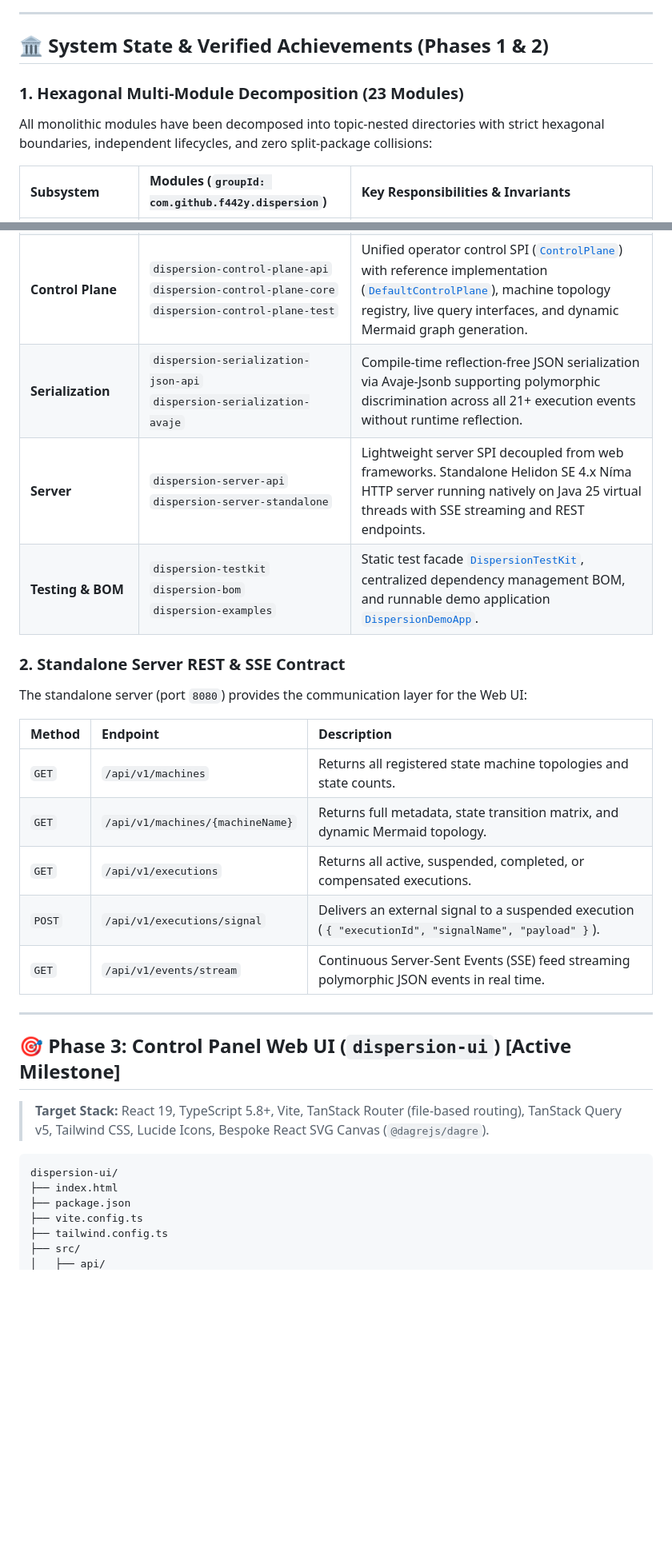
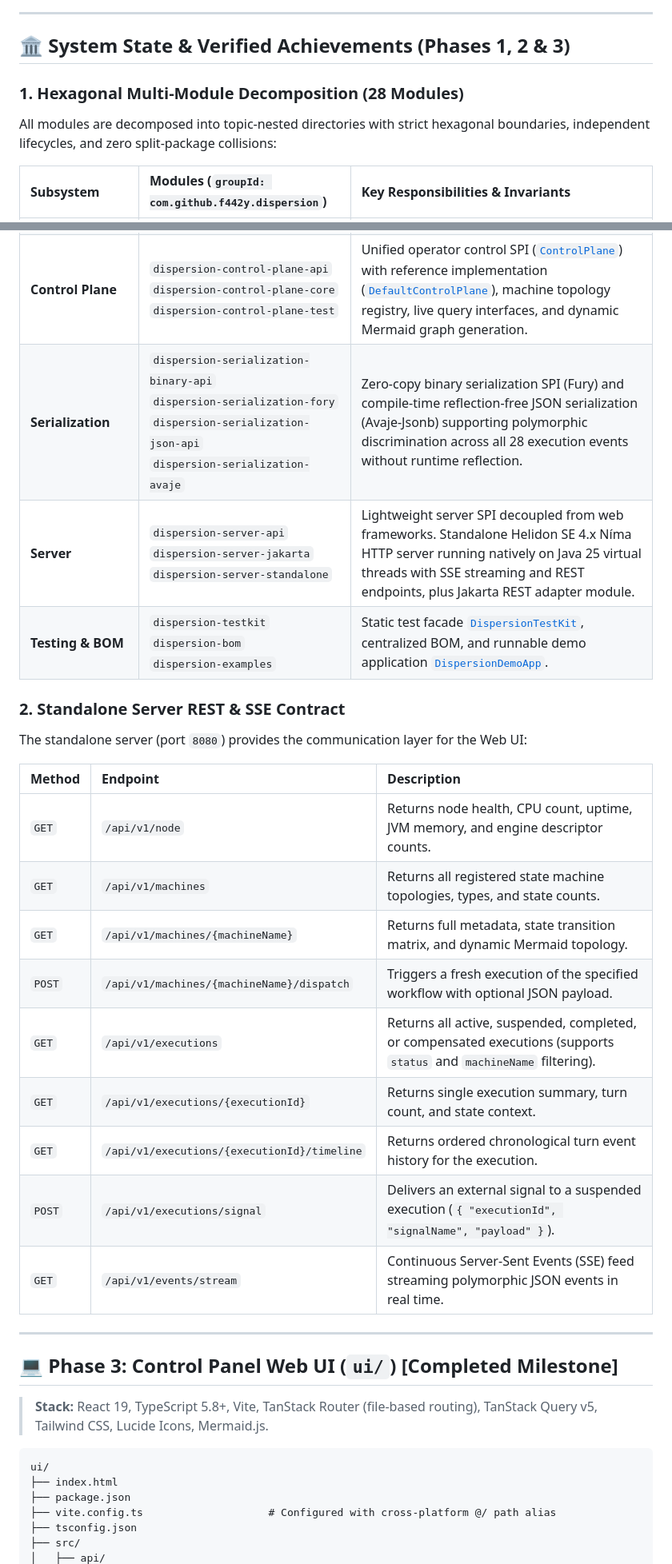
Before and after one commit to f442y/dispersion, a Markdown page: ROADMAP.md, 2 parts joined by grey strips. Shown at 80% size. Rendered like a GitHub page; blank space fills up the shorter version.

Commit message:
docs(roadmap): update to reflect Phase 3 UI completion and active Phase 4 focus

````diff
--- a/ROADMAP.md
+++ b/ROADMAP.md
@@ -66,10 +63,10 @@ flowchart TD
 
 ---
 
-## 🏛️ System State & Verified Achievements (Phases 1 & 2)
+## 🏛️ System State & Verified Achievements (Phases 1, 2 & 3)
 
-### 1. Hexagonal Multi-Module Decomposition (23 Modules)
-All monolithic modules have been decomposed into topic-nested directories with strict hexagonal boundaries, independent lifecycles, and zero split-package collisions:
+### 1. Hexagonal Multi-Module Decomposition (28 Modules)
+All modules are decomposed into topic-nested directories with strict hexagonal boundaries, independent lifecycles, and zero split-package collisions:
 
 | Subsystem | Modules (`groupId: com.github.f442y.dispersion`) | Key Responsibilities & Invariants |
 | :--- | :--- | :--- |
@@ -78,32 +75,36 @@ All monolithic modules have been decomposed into topic-nested directories with s
 | **Routing** | `dispersion-routing-api`<br/>`dispersion-routing-core`<br/>`dispersion-routing-test` | Location-agnostic workload routing, Canary traffic splitting, metadata-driven dispatch, and developer isolation sandboxes. |
 | **Orchestration (Tiers 2 & 3)** | `dispersion-orchestration-api`<br/>`dispersion-orchestration-core`<br/>`dispersion-orchestration-batch`<br/>`dispersion-orchestration-messaging`<br/>`dispersion-orchestration-test` | Turn-based execution lifecycle, safe suspension (`waitForSignal`), automated LIFO compensation rollbacks on fault/cancellation, parallel fork-join concurrency, batch barriers (`ALL_ITEMS`, `QUORUM`), and idempotent message envelope deduplication. |
 | **Control Plane** | `dispersion-control-plane-api`<br/>`dispersion-control-plane-core`<br/>`dispersion-control-plane-test` | Unified operator control SPI ([`ControlPlane`](file:///C:/Users/faiza/development/dispersion/control/api/src/main/java/com/github/f442y/dispersion/control/ControlPlane.java)) with reference implementation ([`DefaultControlPlane`](file:///C:/Users/faiza/development/dispersion/control/core/src/main/java/com/github/f442y/dispersion/control/core/DefaultControlPlane.java)), machine topology registry, live query interfaces, and dynamic Mermaid graph generation. |
-| **Serialization** | `dispersion-serialization-json-api`<br/>`dispersion-serialization-avaje` | Compile-time reflection-free JSON serialization via Avaje-Jsonb supporting polymorphic discrimination across all 21+ execution events without runtime reflection. |
-| **Server** | `dispersion-server-api`<br/>`dispersion-server-standalone` | Lightweight server SPI decoupled from web frameworks. Standalone Helidon SE 4.x Níma HTTP server running natively on Java 25 virtual threads with SSE streaming and REST endpoints. |
-| **Testing & BOM** | `dispersion-testkit`<br/>`dispersion-bom`<br/>`dispersion-examples` | Static test facade [`DispersionTestKit`](file:///C:/Users/faiza/development/dispersion/testkit/src/main/java/com/github/f442y/dispersion/testkit/DispersionTestKit.java), centralized dependency management BOM, and runnable demo application [`DispersionDemoApp`](file:///C:/Users/faiza/development/dispersion/examples/src/main/java/com/github/f442y/dispersion/examples/DispersionDemoApp.java). |
+| **Serialization** | `dispersion-serialization-binary-api`<br/>`dispersion-serialization-fory`<br/>`dispersion-serialization-json-api`<br/>`dispersion-serialization-avaje` | Zero-copy binary serialization SPI (Fury) and compile-time reflection-free JSON serialization (Avaje-Jsonb) supporting polymorphic discrimination across all 28 execution events without runtime reflection. |
+| **Server** | `dispersion-server-api`<br/>`dispersion-server-jakarta`<br/>`dispersion-server-standalone` | Lightweight server SPI decoupled from web frameworks. Standalone Helidon SE 4.x Níma HTTP server running natively on Java 25 virtual threads with SSE streaming and REST endpoints, plus Jakarta REST adapter module. |
+| **Testing & BOM** | `dispersion-testkit`<br/>`dispersion-bom`<br/>`dispersion-examples` | Static test facade [`DispersionTestKit`](file:///C:/Users/faiza/development/dispersion/testkit/src/main/java/com/github/f442y/dispersion/testkit/DispersionTestKit.java), centralized BOM, and runnable demo application [`DispersionDemoApp`](file:///C:/Users/faiza/development/dispersion/examples/src/main/java/com/github/f442y/dispersion/examples/DispersionDemoApp.java). |
 
 ### 2. Standalone Server REST & SSE Contract
 The standalone server (port `8080`) provides the communication layer for the Web UI:
 
 | Method | Endpoint | Description |
 | :--- | :--- | :--- |
-| `GET` | `/api/v1/machines` | Returns all registered state machine topologies and state counts. |
+| `GET` | `/api/v1/node` | Returns node health, CPU count, uptime, JVM memory, and engine descriptor counts. |
+| `GET` | `/api/v1/machines` | Returns all registered state machine topologies, types, and state counts. |
 | `GET` | `/api/v1/machines/{machineName}` | Returns full metadata, state transition matrix, and dynamic Mermaid topology. |
-| `GET` | `/api/v1/executions` | Returns all active, suspended, completed, or compensated executions. |
+| `POST` | `/api/v1/machines/{machineName}/dispatch` | Triggers a fresh execution of the specified workflow with optional JSON payload. |
+| `GET` | `/api/v1/executions` | Returns all active, suspended, completed, or compensated executions (supports `status` and `machineName` filtering). |
+| `GET` | `/api/v1/executions/{executionId}` | Returns single execution summary, turn count, and state context. |
+| `GET` | `/api/v1/executions/{executionId}/timeline` | Returns ordered chronological turn event history for the execution. |
 | `POST` | `/api/v1/executions/signal` | Delivers an external signal to a suspended execution (`{ "executionId", "signalName", "payload" }`). |
 | `GET` | `/api/v1/events/stream` | Continuous Server-Sent Events (SSE) feed streaming polymorphic JSON events in real time. |
 
 ---
 
-## 🎯 Phase 3: Control Panel Web UI (`dispersion-ui`) [Active Milestone]
+## 💻 Phase 3: Control Panel Web UI (`ui/`) [Completed Milestone]
 
-> **Target Stack:** React 19, TypeScript 5.8+, Vite, TanStack Router (file-based routing), TanStack Query v5, Tailwind CSS, Lucide Icons, Bespoke React SVG Canvas (`@dagrejs/dagre`).
+> **Stack:** React 19, TypeScript 5.8+, Vite, TanStack Router (file-based routing), TanStack Query v5, Tailwind CSS, Lucide Icons, Mermaid.js.
 
 ```
-dispersion-ui/
+ui/
 ├── index.html
 ├── package.json
-├── vite.config.ts
-├── tailwind.config.ts
+├── vite.config.ts                    # Configured with cross-platform @/ path alias
+├── tsconfig.json
 ├── src/
 │   ├── api/
````
Also changed, not shown: other parts of ROADMAP.md (+67 -74 lines).
